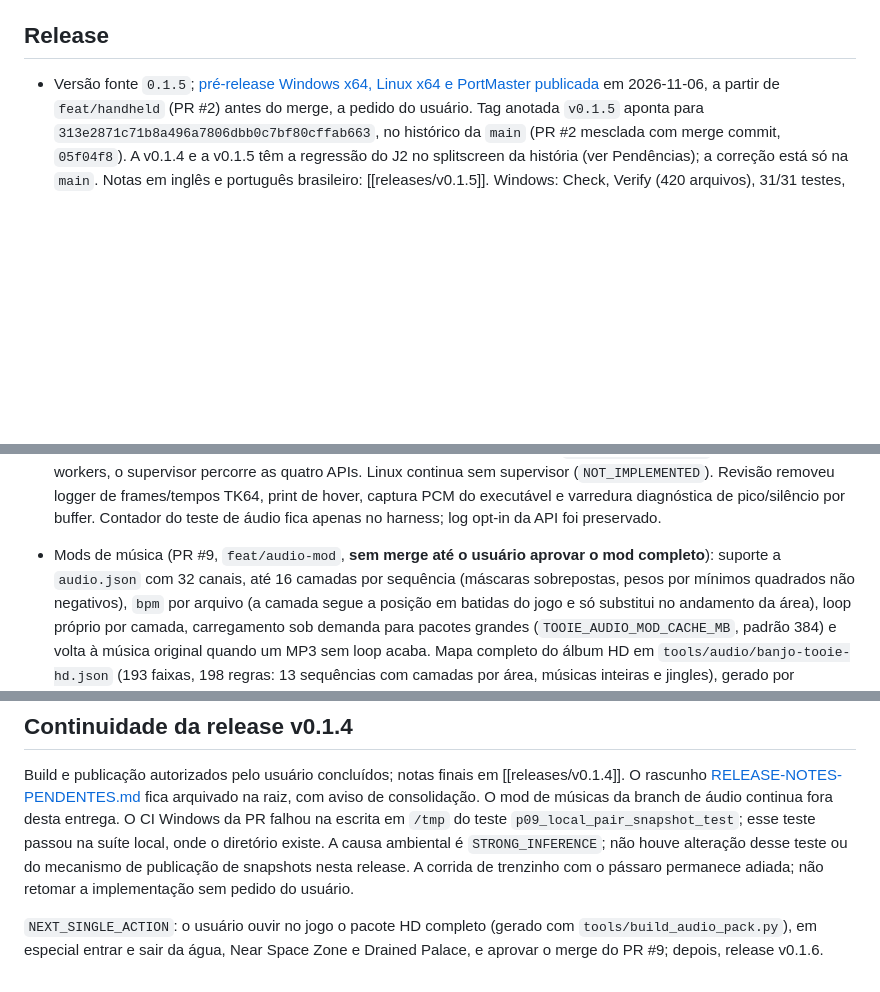
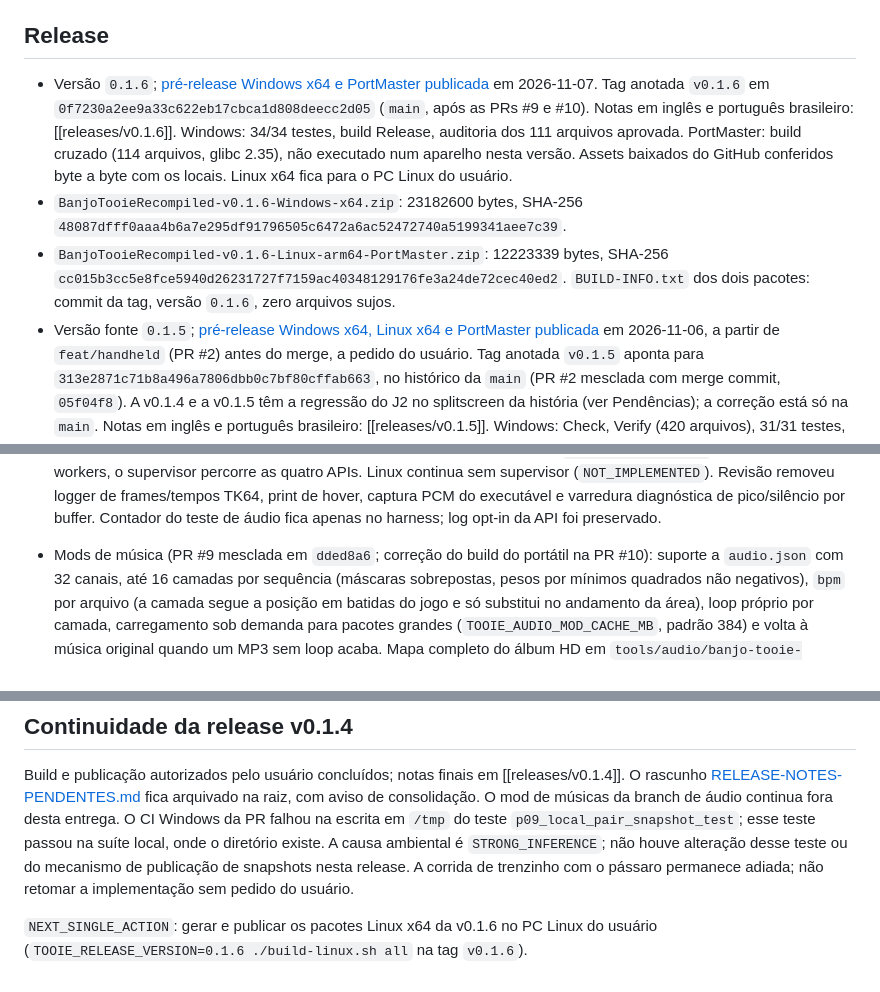
Before and after one commit to wesleytakatsu/TooieRecomp, a Markdown page: docs/HANDOFF.md, 3 parts joined by grey strips. GitHub-like rendering; blank space fills up the shorter version.

Commit message:
docs: record v0.1.6 publication
Pre-release v0.1.6 (Windows x64, PortMaster) published from tag v0.1.6 at
0f7230a: package sizes and SHA-256 in HANDOFF, the notes in the repository
match the published release body (tag commit and packaging checks). The
uploaded assets were downloaded again and matched the local files byte for
byte. Next action: Linux x64 packages on the user's Linux PC.

Co-Authored-By: Claude Opus 5.5 <noreply@anthropic.com>

```diff
--- a/docs/HANDOFF.md
+++ b/docs/HANDOFF.md
@@ -50,6 +50,16 @@ validação pendente na spec de testes. Não há plano de execução ativo na ra
 
 ## Release
 
+- Versão `0.1.6`; [pré-release Windows x64 e PortMaster publicada](https://github.com/wesleytakatsu/TooieRecomp/releases/tag/v0.1.6)
+  em 2026-11-07. Tag anotada `v0.1.6` em `0f7230a2ee9a33c622eb17cbca1d808deecc2d05` (`main`, após as PRs #9 e #10).
+  Notas em inglês e português brasileiro: [[releases/v0.1.6]]. Windows: 34/34 testes, build Release, auditoria dos 111
+  arquivos aprovada. PortMaster: build cruzado (114 arquivos, glibc 2.35), não executado num aparelho nesta versão.
+  Assets baixados do GitHub conferidos byte a byte com os locais. Linux x64 fica para o PC Linux do usuário.
+- `BanjoTooieRecompiled-v0.1.6-Windows-x64.zip`: 23182600 bytes, SHA-256
+  `48087dfff0aaa4b6a7e295df91796505c6472a6ac52472740a5199341aee7c39`.
+- `BanjoTooieRecompiled-v0.1.6-Linux-arm64-PortMaster.zip`: 12223339 bytes, SHA-256
+  `cc015b3cc5e8fce5940d26231727f7159ac40348129176fe3a24de72cec40ed2`. `BUILD-INFO.txt` dos dois pacotes: commit da tag,
+  versão `0.1.6`, zero arquivos sujos.
 - Versão fonte `0.1.5`; [pré-release Windows x64, Linux x64 e PortMaster publicada](https://github.com/wesleytakatsu/TooieRecomp/releases/tag/v0.1.5)
   em 2026-11-06, a partir de `feat/handheld` (PR #2) antes do merge, a pedido do usuário. Tag anotada `v0.1.5` aponta
   para `313e2871c71b8a496a7806dbb0c7bf80cffab663`, no histórico da `main` (PR #2 mesclada com merge commit, `05f04f8`).
@@ -203,7 +213,7 @@ validação pendente na spec de testes. Não há plano de execução ativo na ra
   quatro APIs. Linux continua sem supervisor (`NOT_IMPLEMENTED`).
   Revisão removeu logger de frames/tempos TK64, print de hover, captura PCM do executável e varredura diagnóstica
   de pico/silêncio por buffer. Contador do teste de áudio fica apenas no harness; log opt-in da API foi preservado.
-- Mods de música (PR #9, `feat/audio-mod`, **sem merge até o usuário aprovar o mod completo**): suporte a `audio.json`
+- Mods de música (PR #9 mesclada em `dded8a6`; correção do build do portátil na PR #10): suporte a `audio.json`
   com 32 canais, até 16 camadas por sequência (máscaras sobrepostas, pesos por mínimos quadrados não negativos),
   `bpm` por arquivo (a camada segue a posição em batidas do jogo e só substitui no andamento da área), loop próprio
   por camada, carregamento sob demanda para pacotes grandes (`TOOIE_AUDIO_MOD_CACHE_MB`, padrão 384) e volta à música
@@ -386,4 +396,4 @@ do teste `p09_local_pair_snapshot_test`; esse teste passou na suíte local, onde
 é `STRONG_INFERENCE`; não houve alteração desse teste ou do mecanismo de publicação de snapshots nesta release.
 A corrida de trenzinho com o pássaro permanece adiada; não retomar a implementação sem pedido do usuário.
 
-`NEXT_SINGLE_ACTION`: o usuário ouvir no jogo o pacote HD completo (gerado com `tools/build_audio_pack.py`), em especial entrar e sair da água, Near Space Zone e Drained Palace, e aprovar o merge do PR #9; depois, release v0.1.6.
+`NEXT_SINGLE_ACTION`: gerar e publicar os pacotes Linux x64 da v0.1.6 no PC Linux do usuário (`TOOIE_RELEASE_VERSION=0.1.6 ./build-linux.sh all` na tag `v0.1.6`).
```
Also changed, not shown: docs/releases/v0.1.6.md (+4 -2 lines).
